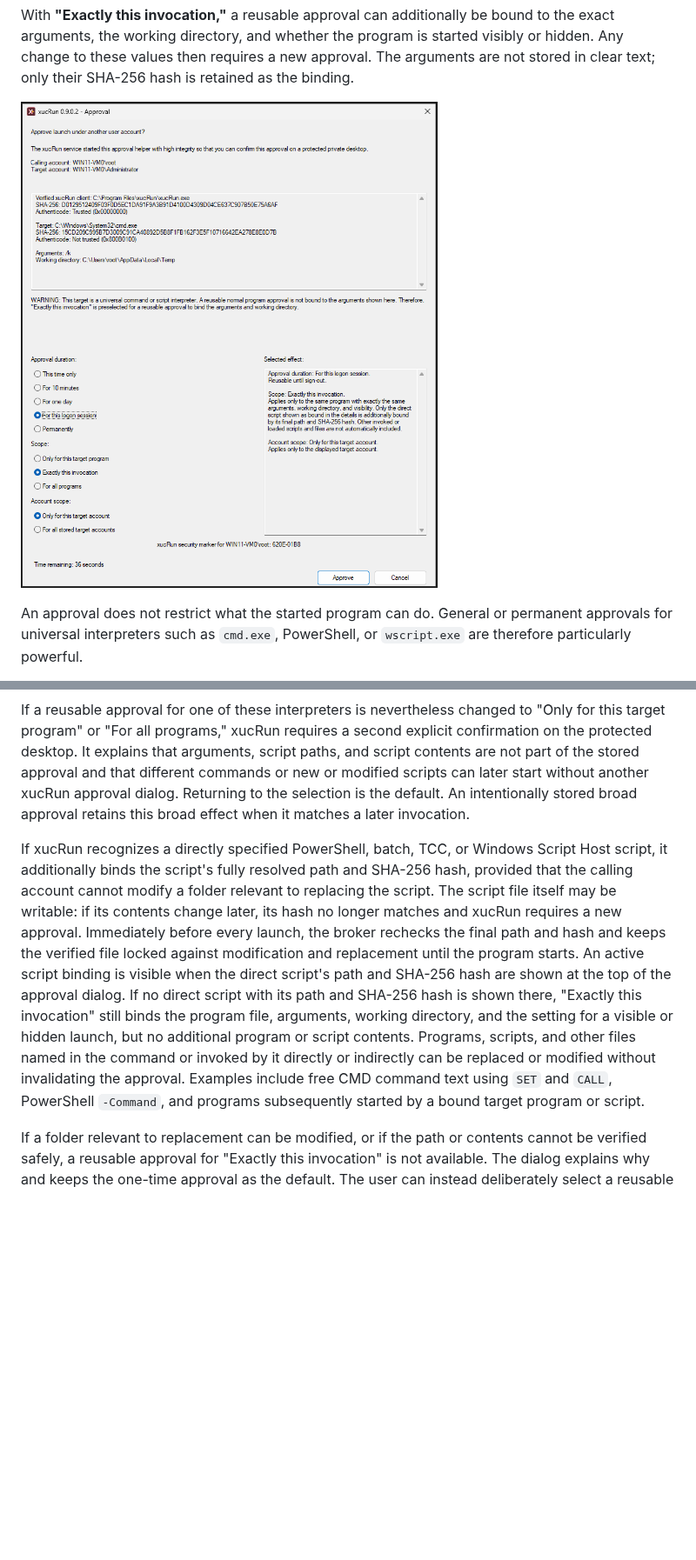
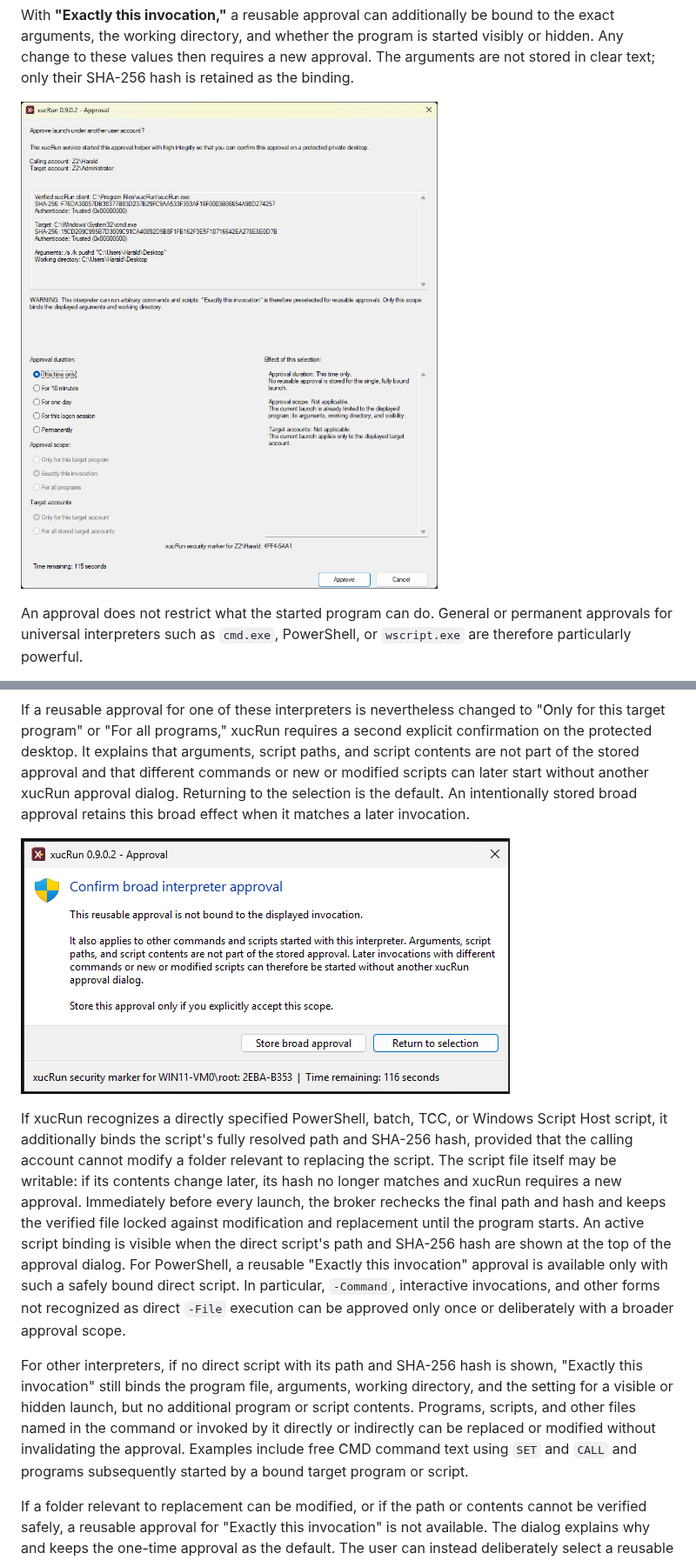
Before and after one commit to HT64/xucRun, a Markdown page: README.md, 2 parts joined by grey strips. Shown at 87% size. Drawn GitHub-style; pictures changed too: docs/en/images/approval-dialog.png, docs/en/images/broad-interpreter-approval-confirmation.png (added); blank space fills up the shorter version.

```diff
--- a/README.md
+++ b/README.md
@@ -733,6 +733,8 @@ the stored approval and that different commands or new or modified scripts can l
 another xucRun approval dialog. Returning to the selection is the default. An intentionally stored
 broad approval retains this broad effect when it matches a later invocation.
 
+![Confirmation before storing a broad interpreter approval](docs/en/images/broad-interpreter-approval-confirmation.png)
+
 If xucRun recognizes a directly specified PowerShell, batch, TCC, or Windows Script Host script, it
 additionally binds the script's fully resolved path and SHA-256 hash, provided that the calling
 account cannot modify a folder relevant to replacing the script. The script file itself may be
@@ -740,13 +742,18 @@ writable: if its contents change later, its hash no longer matches and xucRun re
 approval. Immediately before every launch, the broker rechecks the final path and hash and keeps
 the verified file locked against modification and replacement until the program starts. An active
 script binding is visible when the direct script's path and SHA-256 hash are shown at the top of
-the approval dialog. If no direct script with its path and SHA-256 hash is shown there, "Exactly
-this invocation" still binds the program file, arguments, working directory, and the setting for
-a visible or hidden launch, but no additional program or script contents. Programs, scripts, and
-other files named in the command or
+the approval dialog. For PowerShell, a reusable "Exactly this invocation" approval is available
+only with such a safely bound direct script. In particular, `-Command`, interactive invocations,
+and other forms not recognized as direct `-File` execution can be approved only once or
+deliberately with a broader approval scope.
+
+For other interpreters, if no direct script with its path and SHA-256 hash is shown,
+"Exactly this invocation" still binds the program file, arguments, working directory, and the
+setting for a visible or hidden launch, but no additional program or script contents. Programs,
+scripts, and other files named in the command or
 invoked by it directly or indirectly can be replaced or modified without invalidating the
-approval. Examples include free CMD command text using `SET` and `CALL`, PowerShell `-Command`,
-and programs subsequently started by a bound target program or script.
+approval. Examples include free CMD command text using `SET` and `CALL` and programs subsequently
+started by a bound target program or script.
 
 If a folder relevant to replacement can be modified, or if the path or contents cannot be verified
 safely, a reusable approval for "Exactly this invocation" is not available. The dialog explains
```
Also changed, not shown: other parts of README.md (+2 -0 lines), README.de.md (+16 -7 lines), docs/de/images/approval-dialog.png, docs/de/images/broad-interpreter-approval-confirmation.png (added), docs/de/images/cross-account-elevation-blocked.png (added), docs/en/images/cross-account-elevation-blocked.png (added), 2 other files.
